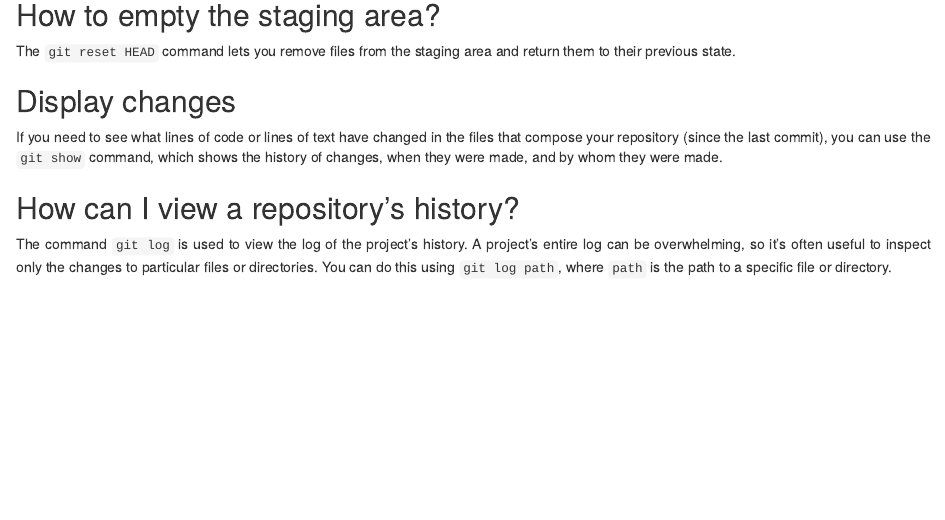
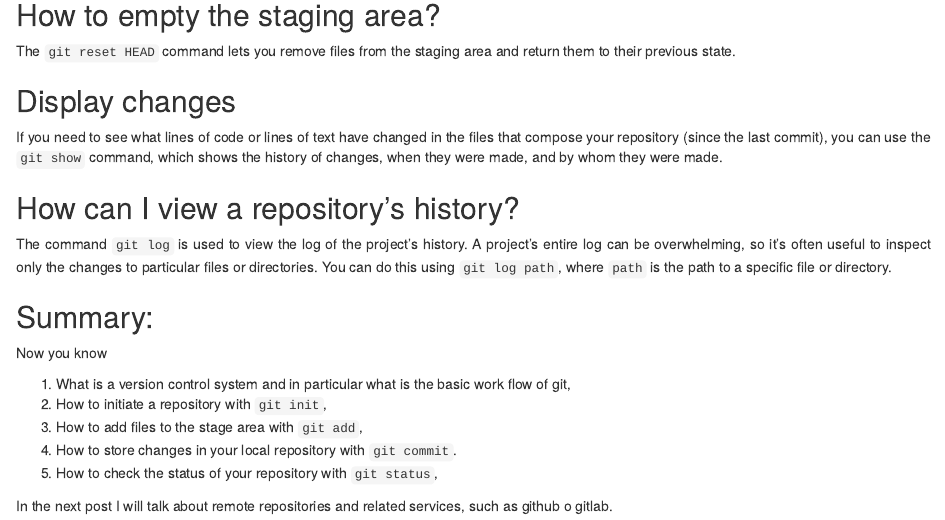
Before and after one commit to DanaeMirel/MyBlog2, an R Markdown document (content/post/2020-08-21-my-new-post.Rmd): the page in a window 1100 px wide, from 1420 px down. Rendered offline with R 4.5, knitr and Pandoc, with nearby package versions.

Commit message:
add the section "summary"

```diff
--- a/content/post/2020-08-21-my-new-post.Rmd
+++ b/content/post/2020-08-21-my-new-post.Rmd
@@ -106,3 +106,16 @@ If you need to see what lines of code or lines of text have changed in the files
 
 The command `git log` is used to view the log of the project's history. A project's entire log can be overwhelming, so it's often useful to inspect only
 the changes to particular files or directories. You can do this using `git log path`, where `path` is the path to a specific file or directory.
+
+## Summary:
+
+Now you know
+
+1. What is a version control system and in particular what is the basic work
+flow of git,
+2. How to initiate a repository with `git init`,
+3. How to add files to the stage area with `git add`,
+4. How to store changes in your local repository with `git commit`.
+5. How to check the status of your repository with `git status`,
+
+In the next post I will talk about remote repositories and related services, such as github o gitlab.
```
